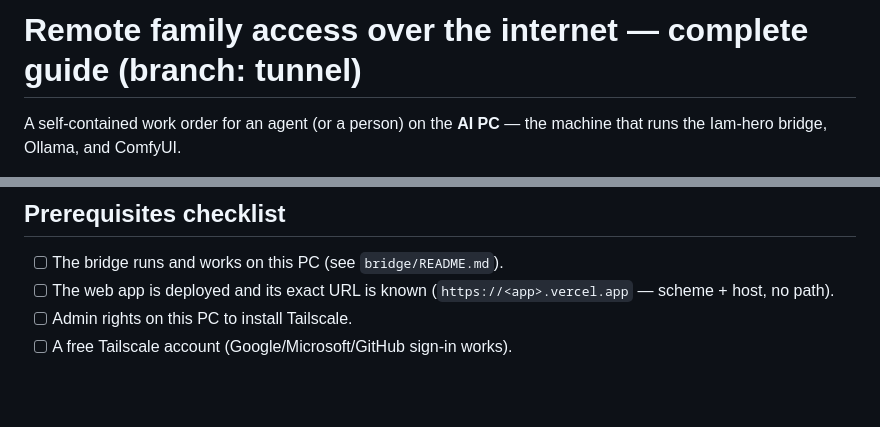
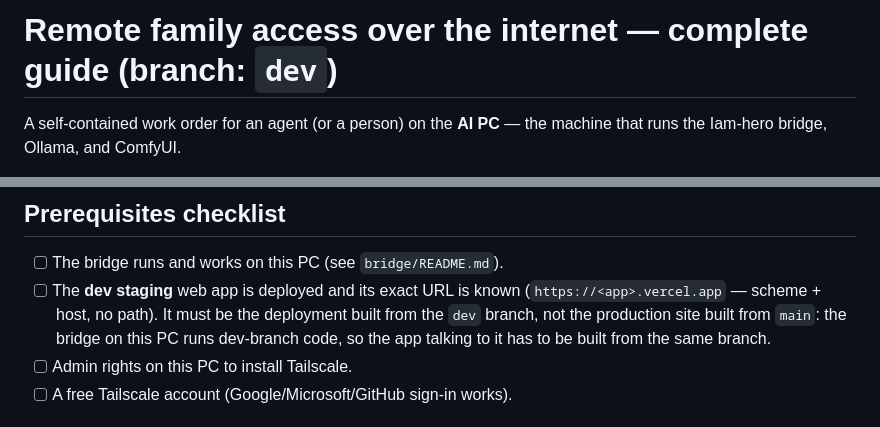
Before and after one commit to Youssefhikal93/Miko-hero, a Markdown page: docs/REMOTE_FAMILY_ACCESS.md, 2 parts joined by grey strips. Rendered like a GitHub page; blank space fills up the shorter version.

Commit message:
Point the AI-PC work orders at the dev branch
All three work orders told the AI PC to run a bare `git pull`, which silently
means main. Every upgrade in flight now lives on dev, and main is frozen
because a push to it deploys production, so the two bridge work orders check
dev out explicitly and the remote-access guide requires the app deployment
built from dev rather than the production site.

Co-Authored-By: Claude Opus 5 (1M context) <noreply@anthropic.com>

```diff
--- a/docs/REMOTE_FAMILY_ACCESS.md
+++ b/docs/REMOTE_FAMILY_ACCESS.md
@@ -1,4 +1,4 @@
-# Remote family access over the internet — complete guide (branch: tunnel)
+# Remote family access over the internet — complete guide (branch: `dev`)
 
 A self-contained work order for an agent (or a person) on the **AI PC** — the
 machine that runs the Iam-hero bridge, Ollama, and ComfyUI.
@@ -45,8 +45,11 @@ encrypted end to end between the browser and this machine.
 ## Prerequisites checklist
 
 - [ ] The bridge runs and works on this PC (see `bridge/README.md`).
-- [ ] The web app is deployed and its exact URL is known
-      (`https://<app>.vercel.app` — scheme + host, no path).
+- [ ] The **dev staging** web app is deployed and its exact URL is known
+      (`https://<app>.vercel.app` — scheme + host, no path). It must be the
+      deployment built from the `dev` branch, not the production site built
+      from `main`: the bridge on this PC runs dev-branch code, so the app
+      talking to it has to be built from the same branch.
 - [ ] Admin rights on this PC to install Tailscale.
 - [ ] A free Tailscale account (Google/Microsoft/GitHub sign-in works).
 
```
Also changed, not shown: docs/ILLUSTRATION_QUALITY_UPGRADE.md (+2 -0 lines), docs/STORY_QUALITY_UPGRADE.md (+2 -0 lines).
